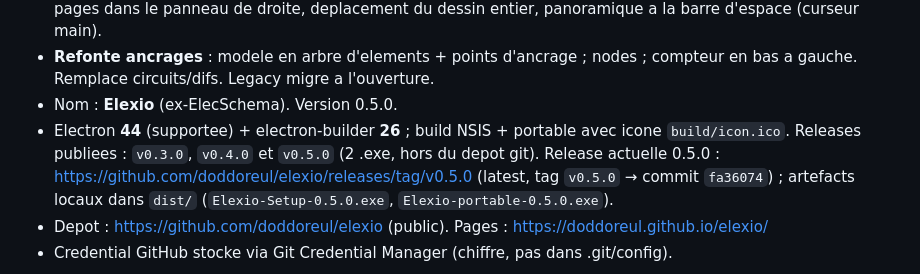
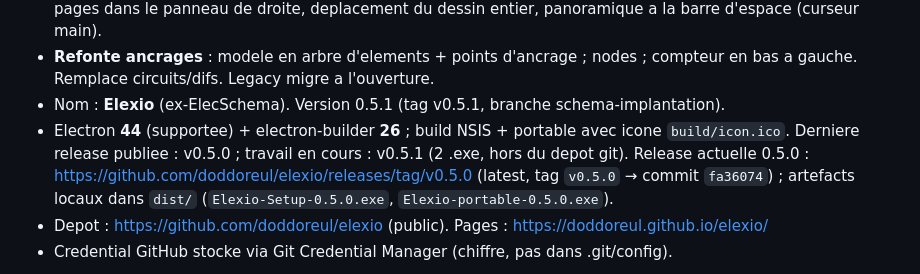
Before and after one commit to doddoreul/elecschema, a Markdown page: AGENT.md, the part around the change. Rendered like a GitHub page.

Commit message:
docs: état 0.5.1

```diff
--- a/AGENT.md
+++ b/AGENT.md
@@ -516,9 +516,9 @@ valide de `win` (schéma `WindowsConfiguration`).
   panoramique a la barre d'espace (curseur main).
 - **Refonte ancrages** : modele en arbre d'elements + points d'ancrage ; nodes ;
   compteur en bas a gauche. Remplace circuits/difs. Legacy migre a l'ouverture.
-- Nom : **Elexio** (ex-ElecSchema). Version 0.5.0.
+- Nom : **Elexio** (ex-ElecSchema). Version 0.5.1 (tag v0.5.1, branche schema-implantation).
 - Electron **44** (supportee) + electron-builder **26** ; build NSIS + portable avec
-  icone `build/icon.ico`. Releases publiees : `v0.3.0`, `v0.4.0` et `v0.5.0` (2 .exe,
+  icone `build/icon.ico`. Derniere release publiee : v0.5.0 ; travail en cours : v0.5.1 (2 .exe,
   hors du depot git). Release actuelle 0.5.0 : https://github.com/doddoreul/elexio/releases/tag/v0.5.0 (latest, tag `v0.5.0` → commit `fa36074`) ; artefacts locaux dans `dist/` (`Elexio-Setup-0.5.0.exe`, `Elexio-portable-0.5.0.exe`).
 - Depot : https://github.com/doddoreul/elexio (public). Pages :
   https://doddoreul.github.io/elexio/
```
